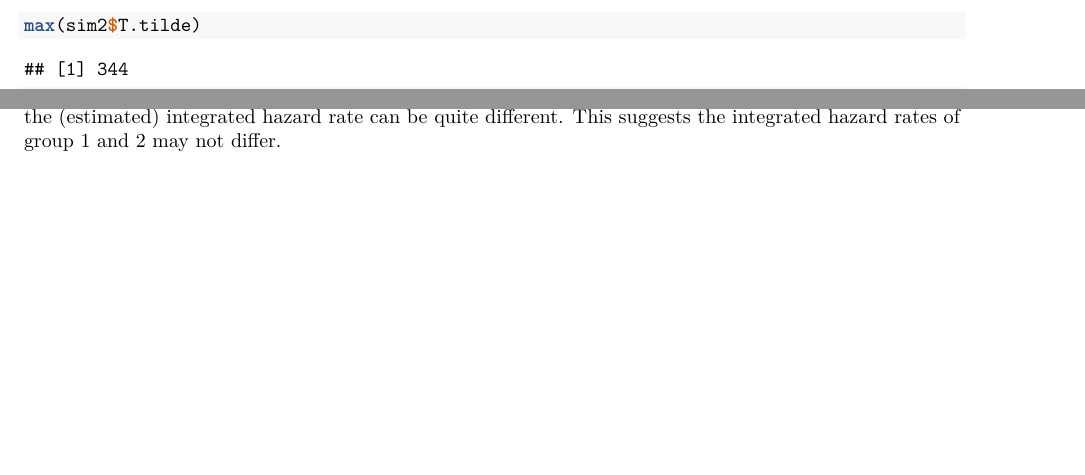
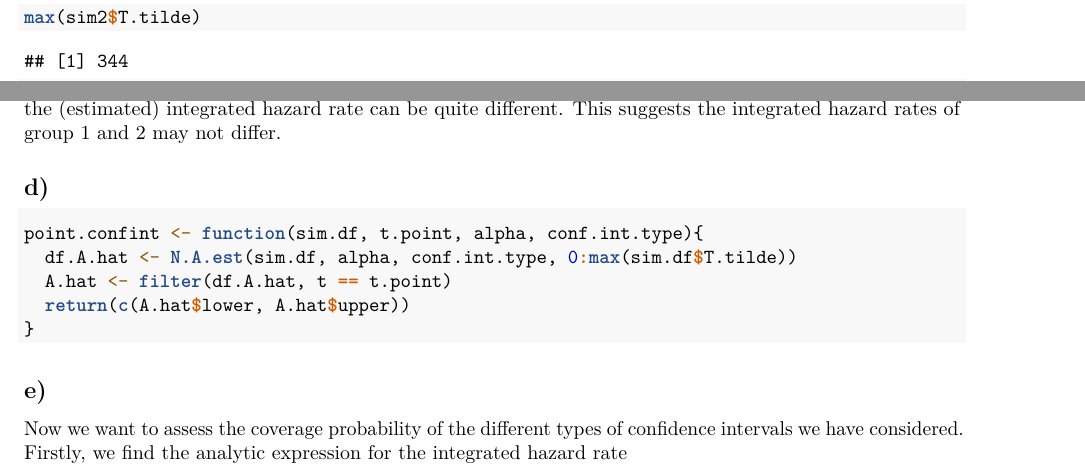
Before and after one commit to jimoskar/lifetime, an R Markdown document (project1.Rmd): two parts of page 9 of 9, joined at a grey line, cut so that both start at the same text, the shorter picture padded with empty space. Rendered offline with R 4.5, knitr and Pandoc, then LaTeX, with nearby package versions; code that draws random numbers runs with fixed seeds of ours; some code elsewhere in the file could not run offline.

Commit message:
small changes

````diff
--- a/project1.Rmd
+++ b/project1.Rmd
@@ -264,4 +265,15 @@ ggplot(df1) + geom_step(aes(x = t, y = A.hat, color = "1")) +
 ```
 After running the above code a dozen times, it is clear that event two groups follow the same distribution, the (estimated) integrated hazard rate can be quite different. This suggests the integrated hazard rates of group 1 and 2 may not differ.
 
-## c)
+
+## d)
+```{r}
+point.confint <- function(sim.df, t.point, alpha, conf.int.type){
+  df.A.hat <- N.A.est(sim.df, alpha, conf.int.type, 0:max(sim.df$T.tilde))
+  A.hat <- filter(df.A.hat, t == t.point)
+  return(c(A.hat$lower, A.hat$upper))
+}
+```
+
+## e)
+Now we want to assess the coverage probability of the different types of confidence intervals we have considered. Firstly, we find the analytic expression for the integrated hazard rate
````
Also changed, not shown: project1.pdf, project1.Rmd (1 more changed lines), 2 other files.
